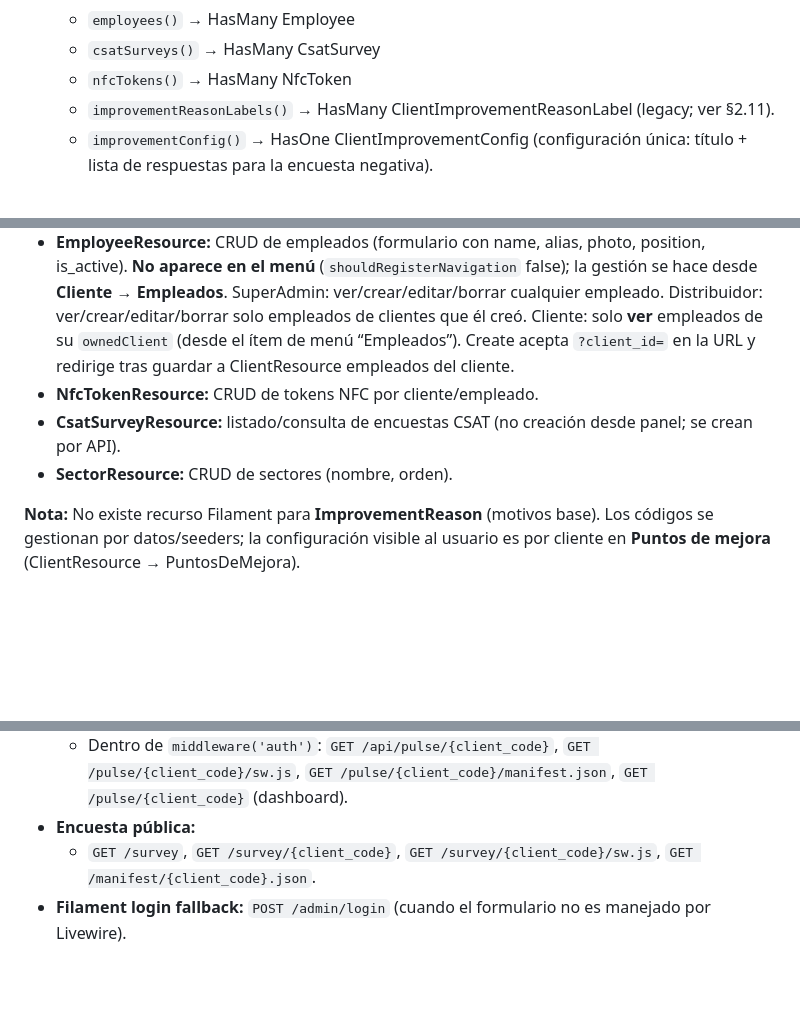
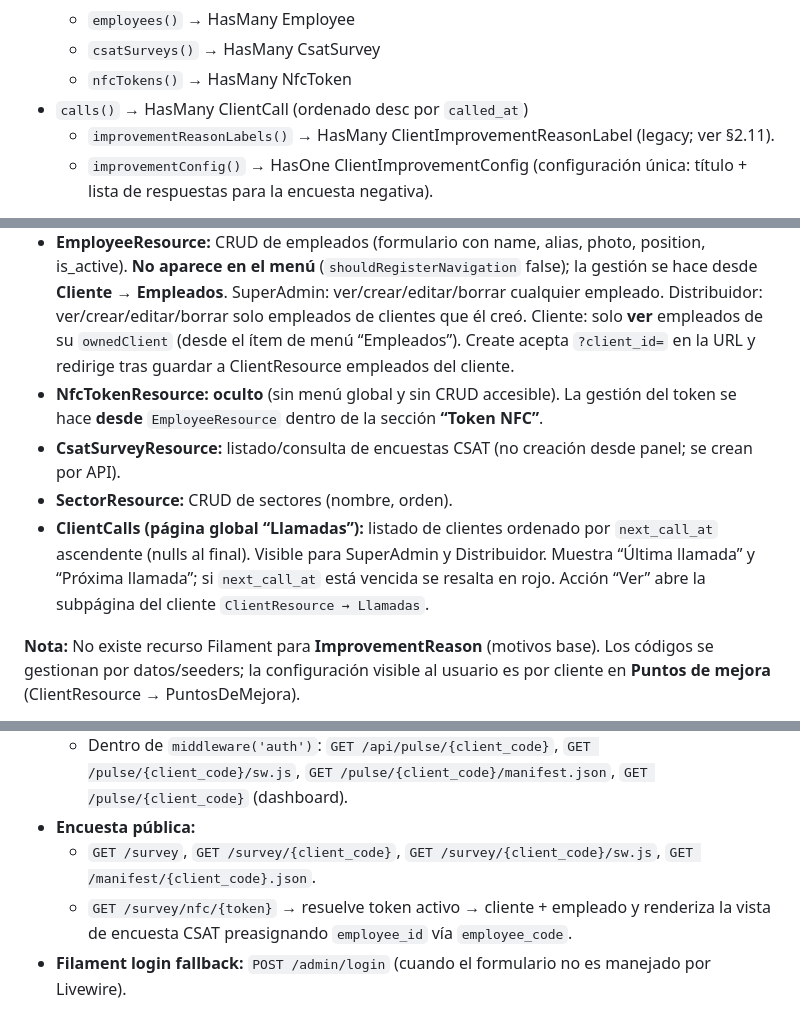
Before and after one commit to reputalis2026/reputalis, a Markdown page: CONTEXTO_PARA_IA.md, 3 parts joined by grey strips. GitHub-like rendering; blank space fills up the shorter version.

```diff
--- a/CONTEXTO_PARA_IA.md
+++ b/CONTEXTO_PARA_IA.md
@@ -75,6 +75,7 @@ En resumen: la aplicación sirve para **dar de alta clientes (farmacias/distribu
   - `employees()` → HasMany Employee
   - `csatSurveys()` → HasMany CsatSurvey
   - `nfcTokens()` → HasMany NfcToken
+- `calls()` → HasMany ClientCall (ordenado desc por `called_at`)
   - `improvementReasonLabels()` → HasMany ClientImprovementReasonLabel (legacy; ver §2.11).
   - `improvementConfig()` → HasOne ClientImprovementConfig (configuración única: título + lista de respuestas para la encuesta negativa).
 
@@ -163,8 +176,9 @@ En resumen: la aplicación sirve para **dar de alta clientes (farmacias/distribu
 - **DistributorResource:** mismo modelo `Client`, filtrado por `owner.role = distribuidor`. Slug `/distribuidores`. Solo SuperAdmin puede ver/crear/editar.
 - **EmployeeResource:** CRUD de empleados (formulario con name, alias, photo, position, is_active). **No aparece en el menú** (`shouldRegisterNavigation` false); la gestión se hace desde **Cliente → Empleados**. SuperAdmin: ver/crear/editar/borrar cualquier empleado. Distribuidor: ver/crear/editar/borrar solo empleados de clientes que él creó. Cliente: solo **ver** empleados de su `ownedClient` (desde el ítem de menú “Empleados”). Create acepta `?client_id=` en la URL y redirige tras guardar a ClientResource empleados del cliente.
-- **NfcTokenResource:** CRUD de tokens NFC por cliente/empleado.
+- **NfcTokenResource:** **oculto** (sin menú global y sin CRUD accesible). La gestión del token se hace **desde** `EmployeeResource` dentro de la sección **“Token NFC”**.
 - **CsatSurveyResource:** listado/consulta de encuestas CSAT (no creación desde panel; se crean por API).
 - **SectorResource:** CRUD de sectores (nombre, orden).
+- **ClientCalls (página global “Llamadas”):** listado de clientes ordenado por `next_call_at` ascendente (nulls al final). Visible para SuperAdmin y Distribuidor. Muestra “Última llamada” y “Próxima llamada”; si `next_call_at` está vencida se resalta en rojo. Acción “Ver” abre la subpágina del cliente `ClientResource → Llamadas`.
 
 **Nota:** No existe recurso Filament para **ImprovementReason** (motivos base). Los códigos se gestionan por datos/seeders; la configuración visible al usuario es por cliente en **Puntos de mejora** (ClientResource → PuntosDeMejora).
 
@@ -188,6 +202,7 @@ En resumen: la aplicación sirve para **dar de alta clientes (farmacias/distribu
   - Dentro de `middleware('auth')`: `GET /api/pulse/{client_code}`, `GET /pulse/{client_code}/sw.js`, `GET /pulse/{client_code}/manifest.json`, `GET /pulse/{client_code}` (dashboard).
 - **Encuesta pública:**
   - `GET /survey`, `GET /survey/{client_code}`, `GET /survey/{client_code}/sw.js`, `GET /manifest/{client_code}.json`.
+  - `GET /survey/nfc/{token}` → resuelve token activo → cliente + empleado y renderiza la vista de encuesta CSAT preasignando `employee_id` vía `employee_code`.
 - **Filament login fallback:** `POST /admin/login` (cuando el formulario no es manejado por Livewire).
 
 ### 4.2 API (`routes/api.php`)
```
Also changed, not shown: other parts of CONTEXTO_PARA_IA.md (+19 -5 lines).
